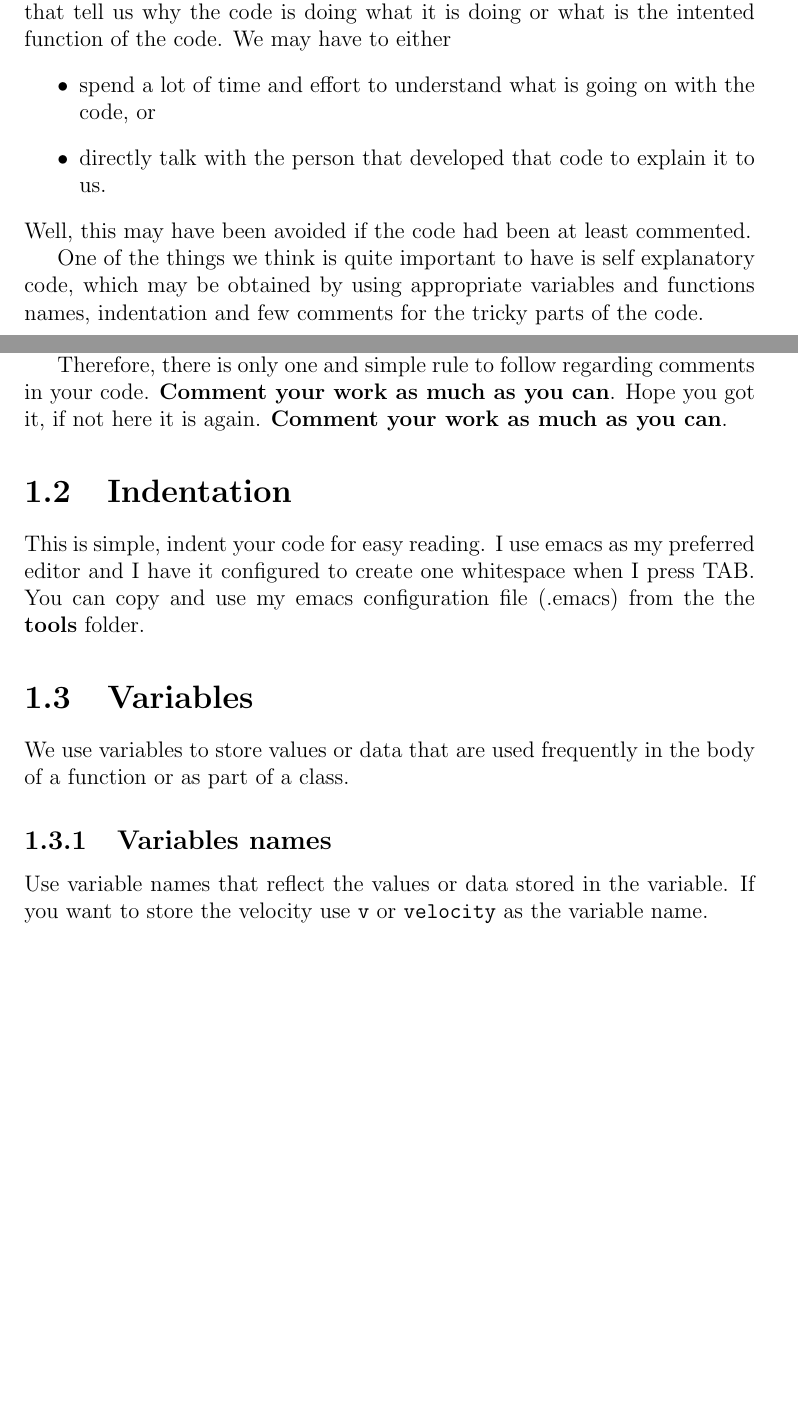
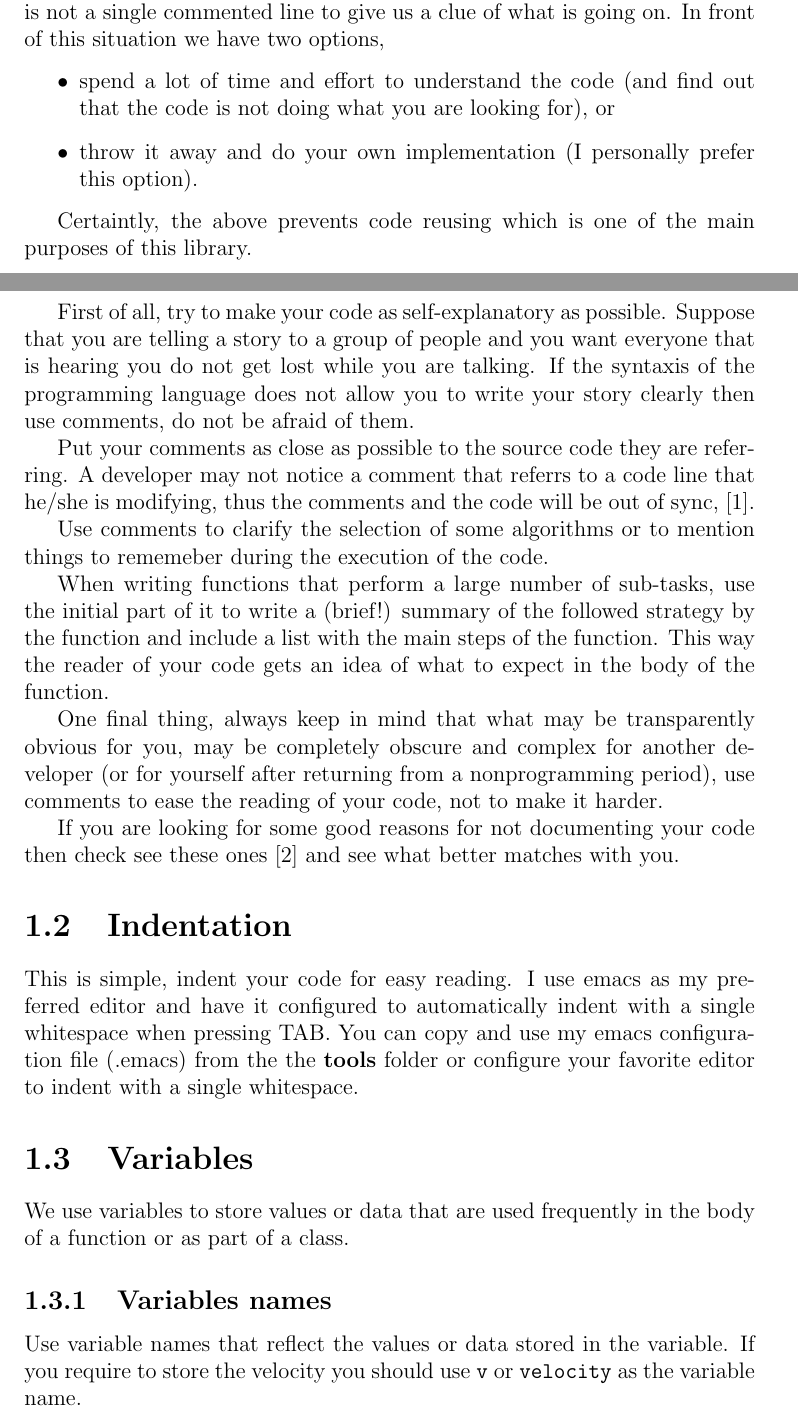
Before and after one commit to tachidok/chapchom, a LaTeX document (doc/code_style/code_style.tex): two parts of pages 1 and 2 of 4 before the commit and two parts of pages 1 and 2 of 5 after it, joined at a grey line, cut at the place of the change, the shorter picture padded with empty space. Compiled offline with pdfLaTeX.

Commit message:
--- More modifications to the code_style guide
 --- Additional instructions in the README.md file (note that this
     file has extension *.md from markdown) which is automatically
     rendered by GitHub

```diff
--- a/doc/code_style/code_style.tex
+++ b/doc/code_style/code_style.tex
@@ -105,7 +105,7 @@
 % style is how the bibliography is cited and printed at the
 % bibliography section, and the option sorting=nyt sorts the
 % bibliography by name=n, year=y and title=t).
-\addbibresource{target_tracking.bib} % Imports the bibliography file
+\addbibresource{code_style.bib} % Imports the bibliography file
 
 \usepackage{csquotes} % Add this, otherwise a warning is thrown if not
                       % included
@@ -113,6 +113,9 @@
 % ========================================================================
 % Bibliography stuff ----------------------------- END -------------------
 % ========================================================================
+
+% The listing package to add formated blocks of code
+\usepackage{listings}
 
 % MY definitions (short-cuts)
 % For vectors
@@ -150,3 +153,0 @@ are not representative of the work performed by the funcition, and
-there is not a single commented line that tell us why the code is
-doing what it is doing or what is the intented function of the
-code. We may have to either
@@ -153,30 +157,53 @@ code. We may have to either
+thing is that there is not a single commented line to give us a clue
+of what is going on. In front of this situation we have two options,
 \begin{itemize}
-\item spend a lot of time and effort to understand what is going on
-  with the code, or
-\item directly talk with the person that developed that code to
-  explain it to us.
+\item spend a lot of time and effort to understand the code (and find
+  out that the code is not doing what you are looking for), or
+\item throw it away and do your own implementation (I personally
+  prefer this option).
 \end{itemize}
-Well, this may have been avoided if the code had been at least
-commented.
 
-One of the things we think is quite important to have is self
-explanatory code, which may be obtained by using appropriate variables
-and functions names, indentation and few comments for the tricky parts
-of the code.
+Certaintly, the above prevents code reusing which is one of the main
+purposes of this library.
 
-comment the code when the code itself does not tells you the complete
-histoty.
+First of all, try to make your code as self-explanatory as
+possible. Suppose that you are telling a story to a group of people
+and you want everyone that is hearing you do not get lost while you
+are talking. If the syntaxis of the programming language does not
+allow you to write your story clearly then use comments, do not be
+afraid of them.
 
-Therefore, there is only one and simple rule to follow regarding
-comments in your code. \textbf{Comment your work as much as you
-  can}. Hope you got it, if not here it is again. \textbf{Comment
-  your work as much as you can}.
+Put your comments as close as possible to the source code they are
+referring. A developer may not notice a comment that referrs to a code
+line that he/she is modifying, thus the comments and the code will be
+out of sync, \cite{when_comments_go_bad:URL}.
+
+Use comments to clarify the selection of some algorithms or to mention
+things to rememeber during the execution of the code.
+
+When writing functions that perform a large number of sub-tasks, use
+the initial part of it to write a (brief!) summary of the followed
+strategy by the function and include a list with the main steps of the
+function. This way the reader of your code gets an idea of what to
+expect in the body of the function.
+
+One final thing, always keep in mind that what may be transparently
+obvious for you, may be completely obscure and complex for another
+developer (or for yourself after returning from a nonprogramming
+period), use comments to ease the reading of your code, not to make it
+harder.
+
+If you are looking for some good reasons for not documenting your code
+then check see these ones
+\cite{why_programmers_do_not_comment_their_code:URL} and see what
+better matches with you.
 
 \section{Indentation}
 This is simple, indent your code for easy reading. I use emacs as my
-preferred editor and I have it configured to create one whitespace
-when I press TAB. You can copy and use my emacs configuration file
-(.emacs) from the the \textbf{tools} folder.
+preferred editor and have it configured to automatically indent with a
+single whitespace when pressing TAB. You can copy and use my emacs
+configuration file (.emacs) from the the \textbf{tools} folder or
+configure your favorite editor to indent with a single whitespace.
 
 \section{Variables}
 We use variables to store values or data that are used frequently in
@@ -184,10 +211,11 @@ the body of a function or as part of a class.
 
 \subsection{Variables names}
 Use variable names that reflect the values or data stored in the
-variable. If you want to store the velocity use \texttt{v} or
-\texttt{velocity} as the variable name.
+variable. If you require to store the velocity you should use
+\texttt{v} or \texttt{velocity} as the variable name.
 
 Avoid using the well known variables names:
+
 \begin{table}
   \centering
   \begin{tabular}{|c|c|c|}
```
Also changed, not shown: doc/code_style/code_style.bib (added, +21 -0 lines), README.md, doc/code_style/code_style.bbl (deleted), doc/code_style/code_style.tex (40 more changed lines), 2 other files.
